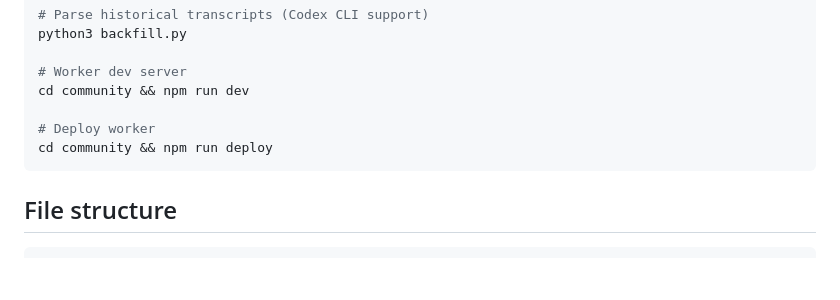
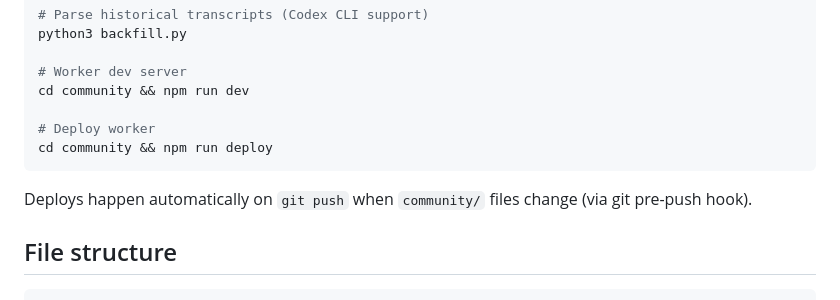
Before and after one commit to mistakeknot/tool-time, a Markdown page: README.md, the part around the change. GitHub-like rendering; blank space fills up the shorter version.

````diff
--- a/README.md
+++ b/README.md
@@ -159,6 +159,8 @@ cd community && npm run dev
 cd community && npm run deploy
 ```
 
+Deploys happen automatically on `git push` when `community/` files change (via git pre-push hook).
+
 ## File structure
 
 ```
````
Also changed, not shown: docs/brainstorms/2026-02-01-ecosystem-observatory-brainstorm.md (added, +150 -0 lines), docs/plans/2026-02-01-feat-ecosystem-observatory-plan.md (added, +456 -0 lines).
